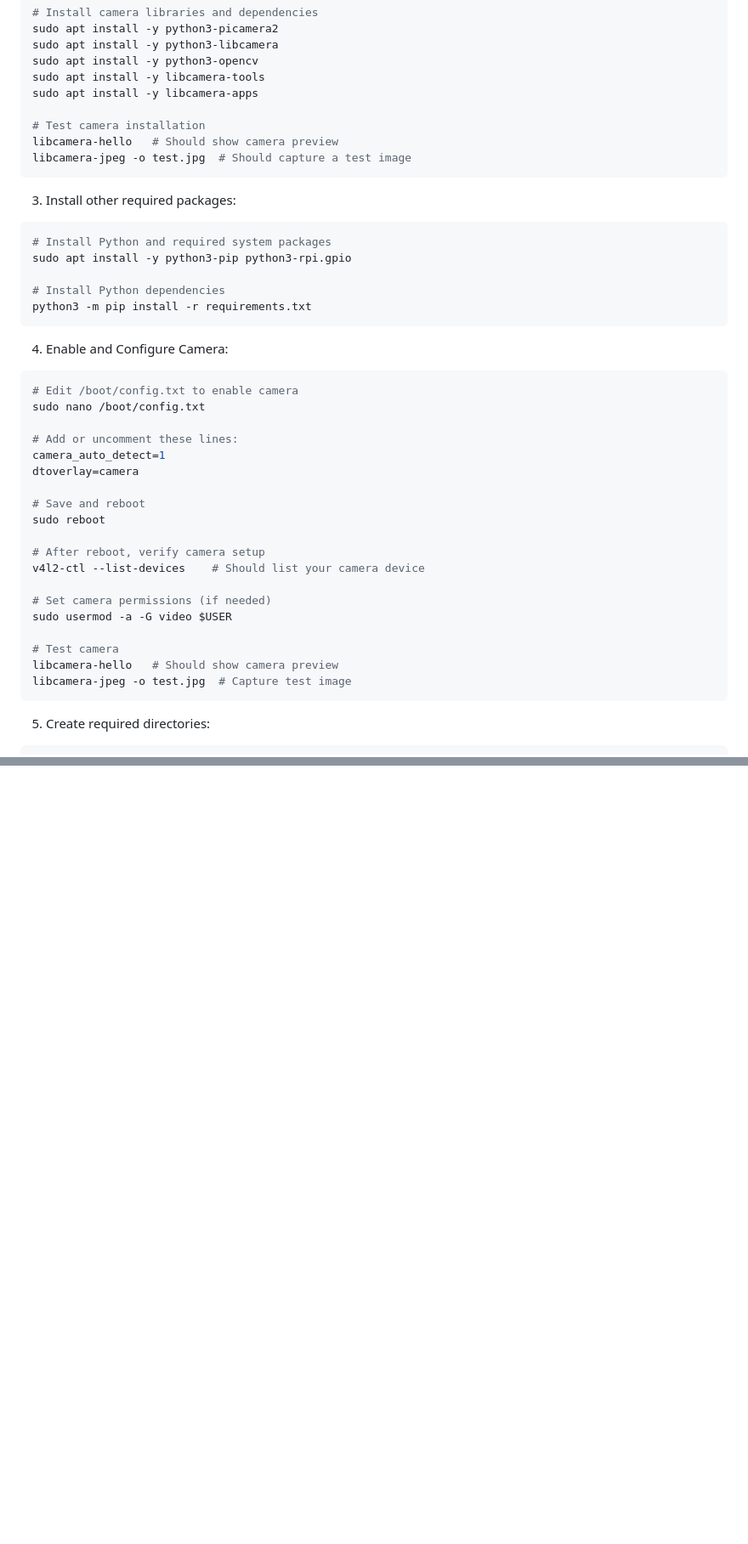
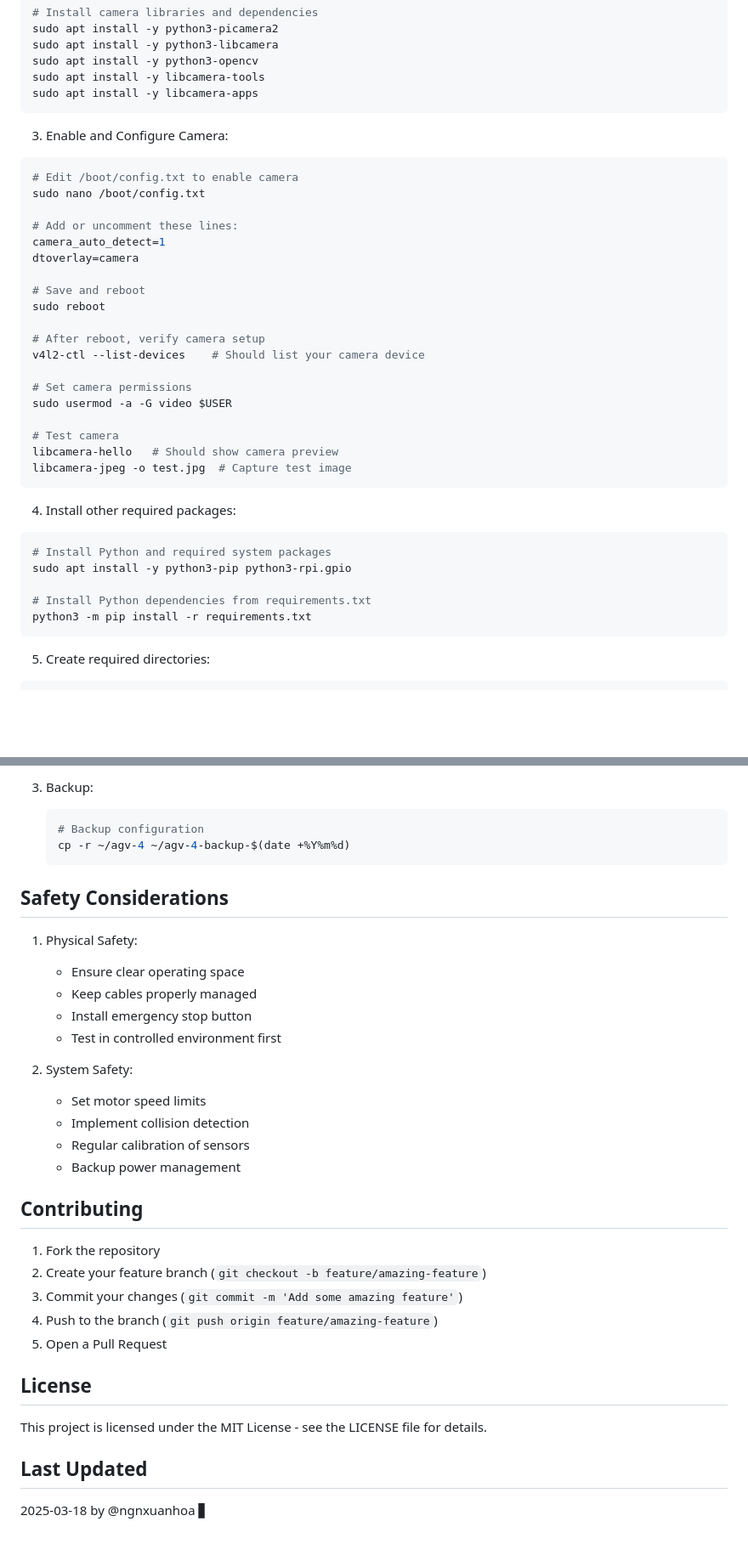
Before and after one commit to ngnxuanhoa/agv-4, a Markdown page: README.md, 2 parts joined by grey strips. Shown: that part at 85% size. Drawn GitHub-style; blank space fills up the shorter version.

````diff
--- a/README.md
+++ b/README.md
@@ -44,22 +45,9 @@ sudo apt install -y python3-libcamera
 sudo apt install -y python3-opencv
 sudo apt install -y libcamera-tools
 sudo apt install -y libcamera-apps
-
-# Test camera installation
-libcamera-hello   # Should show camera preview
-libcamera-jpeg -o test.jpg  # Should capture a test image
 ```
 
-3. Install other required packages:
-```bash
-# Install Python and required system packages
-sudo apt install -y python3-pip python3-rpi.gpio
-
-# Install Python dependencies
-python3 -m pip install -r requirements.txt
-```
-
-4. Enable and Configure Camera:
+3. Enable and Configure Camera:
 ```bash
 # Edit /boot/config.txt to enable camera
 sudo nano /boot/config.txt
@@ -74,12 +62,21 @@ sudo reboot
 # After reboot, verify camera setup
 v4l2-ctl --list-devices    # Should list your camera device
 
-# Set camera permissions (if needed)
+# Set camera permissions
 sudo usermod -a -G video $USER
 
 # Test camera
 libcamera-hello   # Should show camera preview
 libcamera-jpeg -o test.jpg  # Capture test image
+```
+
+4. Install other required packages:
+```bash
+# Install Python and required system packages
+sudo apt install -y python3-pip python3-rpi.gpio
+
+# Install Python dependencies from requirements.txt
+python3 -m pip install -r requirements.txt
 ```
 
 5. Create required directories:
@@ -197,0 +253,34 @@ picamera2>=0.3.12
+3. Backup:
+   ```bash
+   # Backup configuration
+   cp -r ~/agv-4 ~/agv-4-backup-$(date +%Y%m%d)
+   ```
+
+## Safety Considerations
+
+1. Physical Safety:
+   - Ensure clear operating space
+   - Keep cables properly managed
+   - Install emergency stop button
+   - Test in controlled environment first
+
+2. System Safety:
+   - Set motor speed limits
+   - Implement collision detection
+   - Regular calibration of sensors
+   - Backup power management
+
+## Contributing
+
+1. Fork the repository
+2. Create your feature branch (`git checkout -b feature/amazing-feature`)
+3. Commit your changes (`git commit -m 'Add some amazing feature'`)
+4. Push to the branch (`git push origin feature/amazing-feature`)
+5. Open a Pull Request
+
+## License
+
+This project is licensed under the MIT License - see the LICENSE file for details.
+
+## Last Updated
+2025-03-18 by @ngnxuanhoa ▋
````
Also changed, not shown: other parts of README.md (+132 -73 lines).
